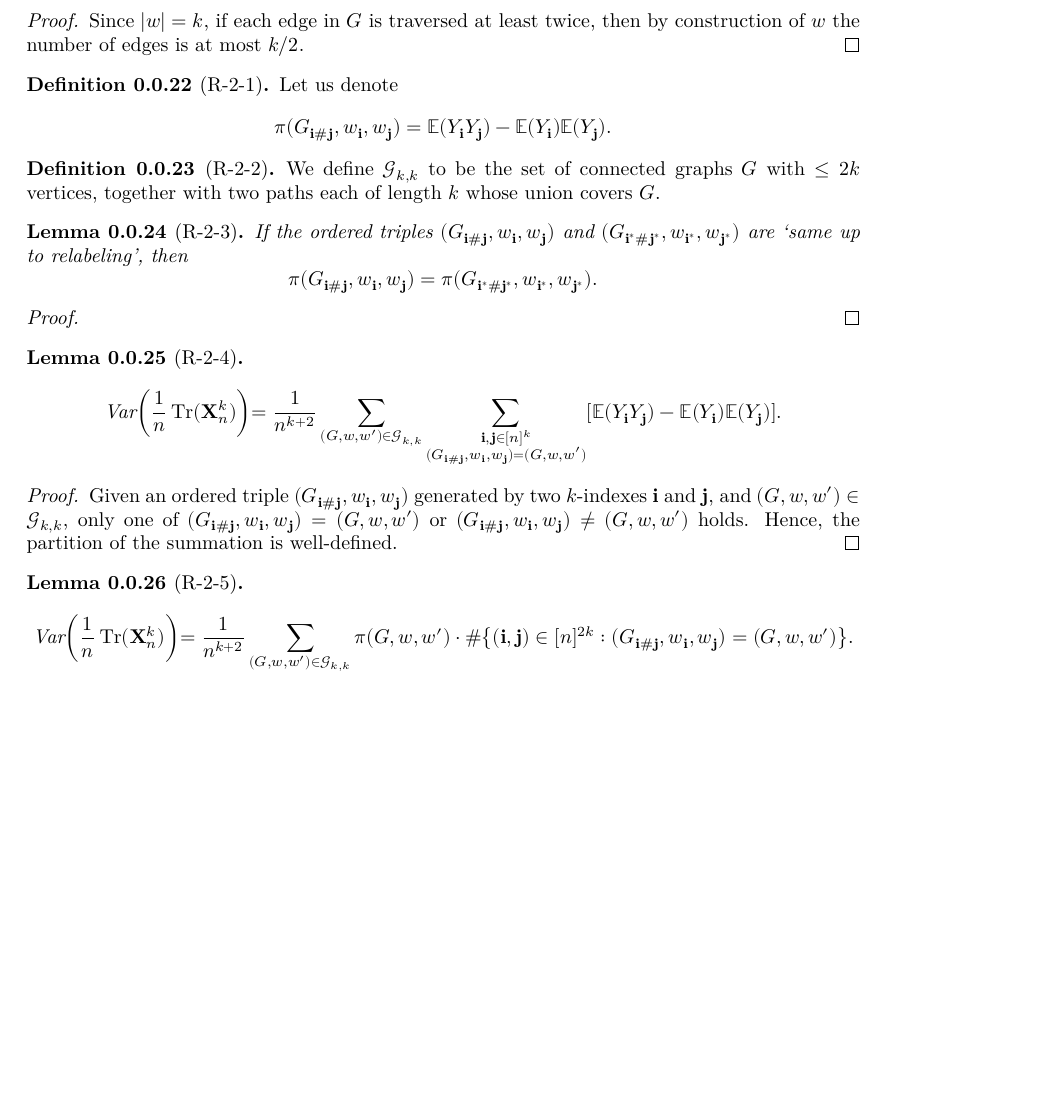
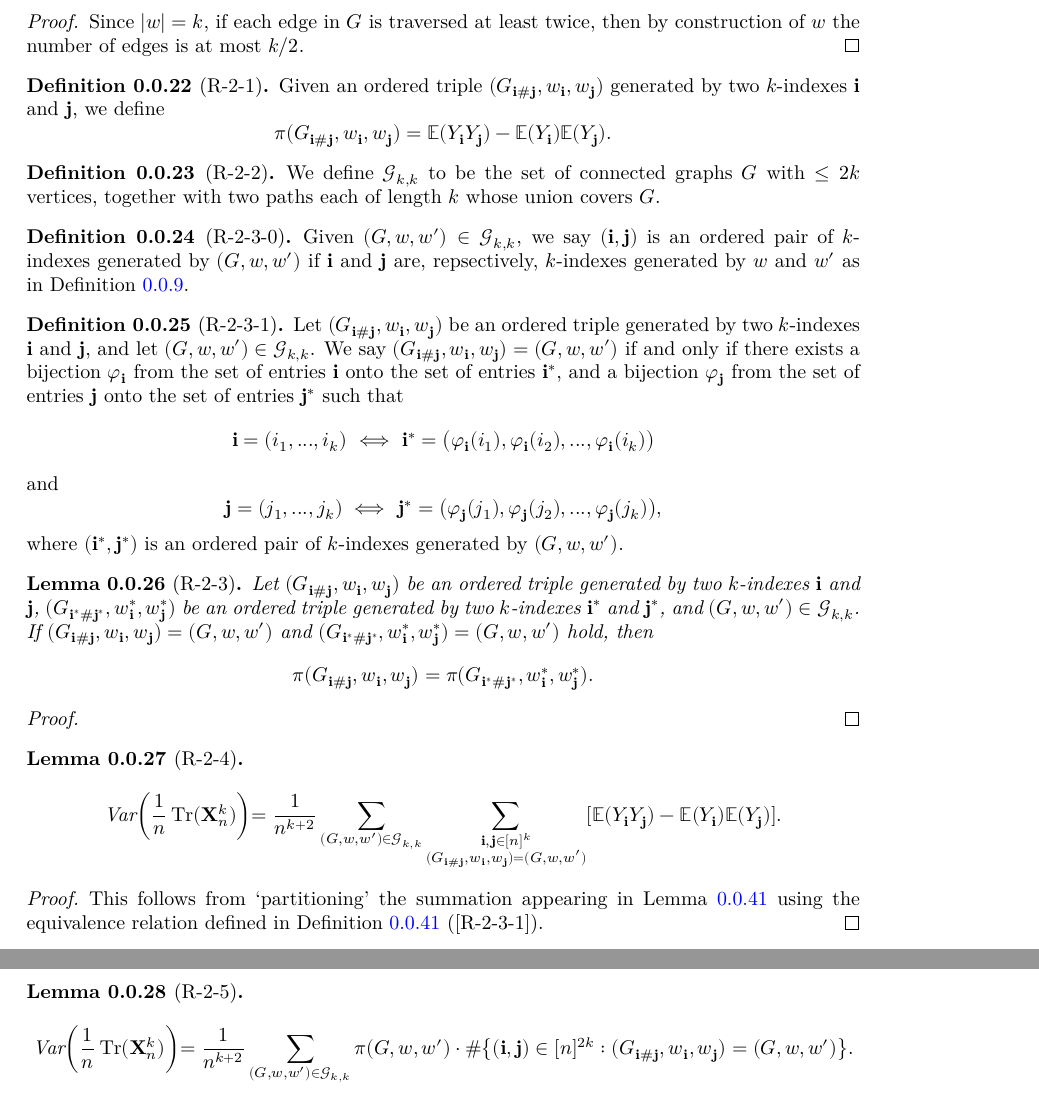
Before and after one commit to FredRaj3/SemicircleLaw, a LaTeX document (blueprint/src/print.tex, which reads blueprint/src/chapters/moments.tex): part of page 5 of 10 before the commit and two parts of pages 5 and 6 of 10 after it, the two joined at a grey line, cut so that both start at the same text, the shorter picture padded with empty space. Compiled offline with XeLaTeX.

Commit message:
Richard - Proposition 4.5 -major  edits

```diff
--- a/blueprint/src/chapters/moments.tex
+++ b/blueprint/src/chapters/moments.tex
@@ -378,13 +378,14 @@ Proof
 
 
 
+
 %---Richard's Part for Proposition 4.2 (Start)---%
 %---------%
 %---------%
 \begin{definition}[R-2-1]
   \label{}% Common value
   \uses{}% Uses: 1) Definition of $Y_\mathbf{i}$; 2) Definition of the ordered triple
-  Let us denote
+  Given an ordered triple $(G_{\mathbf{i}\#\mathbf{j}},w_\mathbf{i},w_\mathbf{j})$ generated by two $k$-indexes $\mathbf{i}$ and $\mathbf{j}$, we define
   \[
   \pi(G_{\mathbf{i}\#\mathbf{j}},w_\mathbf{i},w_\mathbf{j}) = \mathbb{E}(Y_\mathbf{i} Y_\mathbf{j}) - \mathbb{E}(Y_\mathbf{i}) \mathbb{E}(Y_\mathbf{j}).
   \]
@@ -399,31 +400,63 @@ Proof
 \end{definition}
 %---------%
 %---------%
+\begin{definition}[R-2-3-0]
+  \label{}% $\mathcal{G}_{k,k}$
+  \uses{def:g_k_equiv}% Uses: 1) [R-1-5]
+  Given $(G,w,w') \in \mathcal{G}_{k,k}$, we say $(\mathbf{i},\mathbf{j})$ is an ordered pair of $k$-indexes generated by $(G,w,w')$
+  if $\mathbf{i}$ and $\mathbf{j}$ are, repsectively, $k$-indexes generated by $w$ and $w'$ as in Definition \ref{def:g_k_j}.
+\end{definition}
+%---------%
+%---------%
+\begin{definition}[R-2-3-1]
+  \label{}% Common value lemma 1
+  \uses{}% Uses: 1) [R-2-3-0]
+  Let $(G_{\mathbf{i} \# \mathbf{j}},w_\mathbf{i},w_\mathbf{j})$ be an ordered triple generated by two $k$-indexes $\mathbf{i}$ and $\mathbf{j}$, and let $(G,w,w') \in \mathcal{G}_{k,k}$.
+  We say $(G_{\mathbf{i} \# \mathbf{j}},w_\mathbf{i},w_\mathbf{j}) = (G,w,w')$ if and only if there exists a bijection $\varphi_\mathbf{i}$ from the set of entries $\mathbf{i}$ onto the set of entries $\mathbf{i}^*$,
+  and a bijection $\varphi_\mathbf{j}$ from the set of entries $\mathbf{j}$ onto the set of entries $\mathbf{j}^*$ such that
+  \[
+  \mathbf{i} = (i_1,...,i_k) \,\, \Longleftrightarrow \,\, \mathbf{i}^* = \bigl( \varphi_\mathbf{i}(i_1),\varphi_\mathbf{i}(i_2),...,\varphi_\mathbf{i}(i_k) \bigl)
+  \]
+  and
+  \[
+  \mathbf{j} = (j_1,...,j_k) \,\, \Longleftrightarrow \,\, \mathbf{j}^* = \bigl( \varphi_\mathbf{j}(j_1),\varphi_\mathbf{j}(j_2),...,\varphi_\mathbf{j}(j_k) \bigl),
+  \]
+  where $(\mathbf{i}^*,\mathbf{j}^*)$ is an ordered pair of $k$-indexes generated by $(G,w,w')$.
+\end{definition}
+%---------%
+%---------%
 \begin{lemma}[R-2-3]
-  \label{}% Common value lemma
+  \label{}% Common value lemma 2
   \uses{}% Uses: 1) Definition of the common value; 2) Definition of $Y_\mathbf{i}$; 3) Definition of the ordered triple
-  If the ordered triples $(G_{\mathbf{i}\#\mathbf{j}},w_\mathbf{i},w_\mathbf{j})$ and $(G_{\mathbf{i}^*\#\mathbf{j}^*},w_{\mathbf{i}^*},w_{\mathbf{j}^*})$ are `same up to relabeling', then
+  \notready
+  Let $(G_{\mathbf{i} \# \mathbf{j}},w_\mathbf{i},w_\mathbf{j})$ be an ordered triple generated by two $k$-indexes $\mathbf{i}$ and $\mathbf{j}$,
+  $(G_{\mathbf{i}^* \# \mathbf{j}^*},w_\mathbf{i}^*,w_\mathbf{j}^*)$ be an ordered triple generated by two $k$-indexes $\mathbf{i}^*$ and $\mathbf{j}^*$,
+  and $(G,w,w') \in \mathcal{G}_{k,k}$.
+  If $(G_{\mathbf{i} \# \mathbf{j}},w_\mathbf{i},w_\mathbf{j}) = (G,w,w')$ and $(G_{\mathbf{i}^* \# \mathbf{j}^*},w_\mathbf{i}^*,w_\mathbf{j}^*) = (G,w,w')$ hold, then
+%  If the ordered triples $(G_{\mathbf{i}\#\mathbf{j}},w_\mathbf{i},w_\mathbf{j})$ and $(G_{\mathbf{i}^*\#\mathbf{j}^*},w_{\mathbf{i}^*},w_{\mathbf{j}^*})$ are same up to relabeling, then
   \[
-  \pi(G_{\mathbf{i}\#\mathbf{j}},w_\mathbf{i},w_\mathbf{j}) = \pi(G_{\mathbf{i}^*\#\mathbf{j}^*},w_{\mathbf{i}^*},w_{\mathbf{j}^*}).
+  \pi(G_{\mathbf{i}\#\mathbf{j}},w_\mathbf{i},w_\mathbf{j}) = \pi(G_{\mathbf{i}^* \# \mathbf{j}^*},w_\mathbf{i}^*,w_\mathbf{j}^*).
   \]
 \end{lemma}
 \begin{proof}
-  % TBW
+  \notready
+% TBW
 \end{proof}
 %---------%
 %---------%
 \begin{lemma}[R-2-4]
   \label{}% Sum relabeling 1
-  \uses{}% Uses: 1) Common value lemma; 2) Previous variance equation (2nd eq of p.14) (Paul's)
+  \uses{}% Uses: 1) Common value lemma; 2) Previous variance equation (2nd eq of p.14) (Paul's); 3) equivalence relation
   \[
   \text{Var} \biggl(\frac{1}{n} \Tr (\mathbf{X}_n^k) \biggl)
   = \frac{1}{n^{k+2}} \sum_{(G,w,w') \in \mathcal{G}_{k,k}} \sum_{\substack{\mathbf{i},\mathbf{j} \in [n]^k \\ (G_{\mathbf{i}\#\mathbf{j}},w_\mathbf{i},w_\mathbf{j}) = (G,w,w')}} [\mathbb{E}(Y_\mathbf{i} Y_\mathbf{j}) - \mathbb{E}(Y_\mathbf{i}) \mathbb{E}(Y_\mathbf{j})].
   \]
 \end{lemma}
 \begin{proof}
-  Given an ordered triple $(G_{\mathbf{i}\#\mathbf{j}},w_\mathbf{i},w_\mathbf{j})$ generated by two $k$-indexes $\mathbf{i}$ and $\mathbf{j}$, and $(G,w,w') \in \mathcal{G}_{k,k}$,
-  only one of $(G_{\mathbf{i}\#\mathbf{j}},w_\mathbf{i},w_\mathbf{j}) = (G,w,w')$ or $(G_{\mathbf{i}\#\mathbf{j}},w_\mathbf{i},w_\mathbf{j}) \neq (G,w,w')$ holds.
-  Hence, the partition of the summation is well-defined.
+  This follows from `partitioning' the summation appearing in Lemma \ref{} using the equivalence relation defined in Definition \ref{} ([R-2-3-1]).
+% Given an ordered triple $(G_{\mathbf{i}\#\mathbf{j}},w_\mathbf{i},w_\mathbf{j})$ generated by two $k$-indexes $\mathbf{i}$ and $\mathbf{j}$, and $(G,w,w') \in \mathcal{G}_{k,k}$,
+%  only one of $(G_{\mathbf{i}\#\mathbf{j}},w_\mathbf{i},w_\mathbf{j}) = (G,w,w')$ or $(G_{\mathbf{i}\#\mathbf{j}},w_\mathbf{i},w_\mathbf{j}) \neq (G,w,w')$ holds.
+%  Hence, the partition of the summation is well-defined.
 \end{proof}
 %---------%
 %---------%
```
